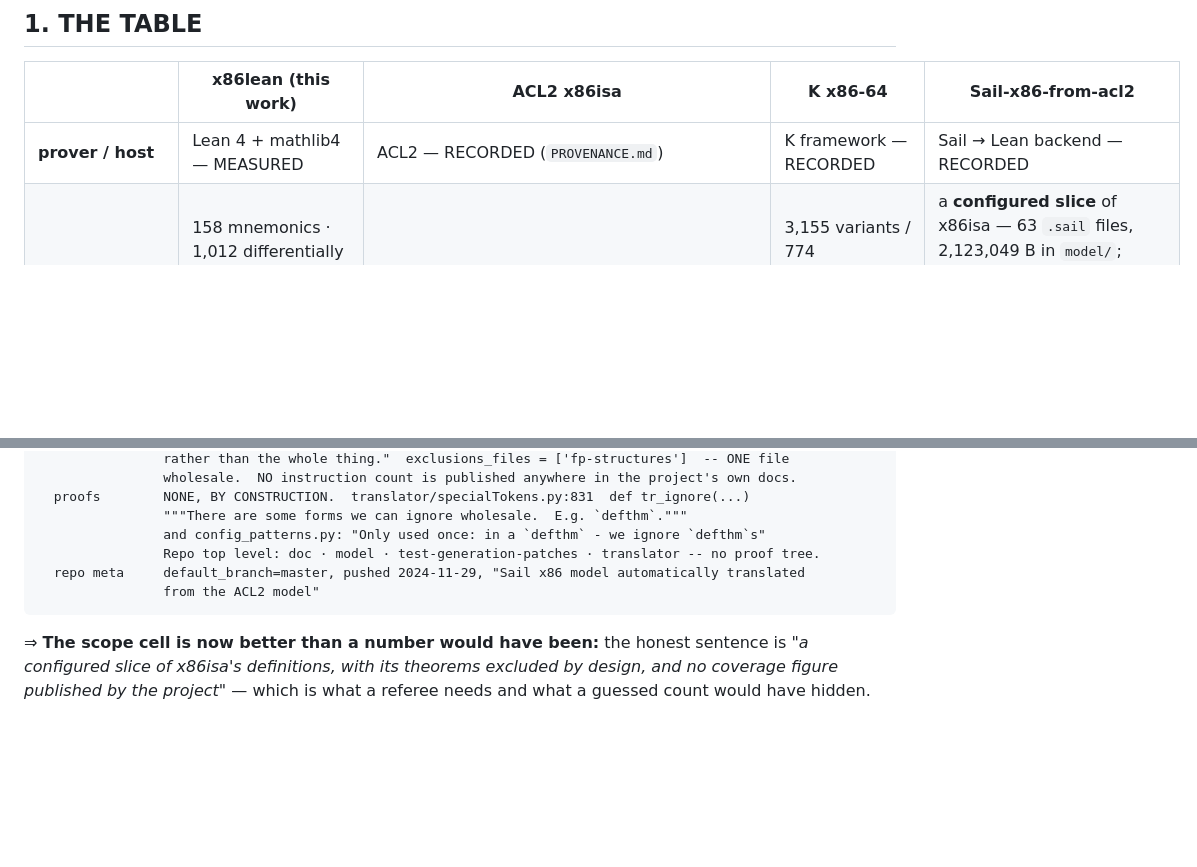
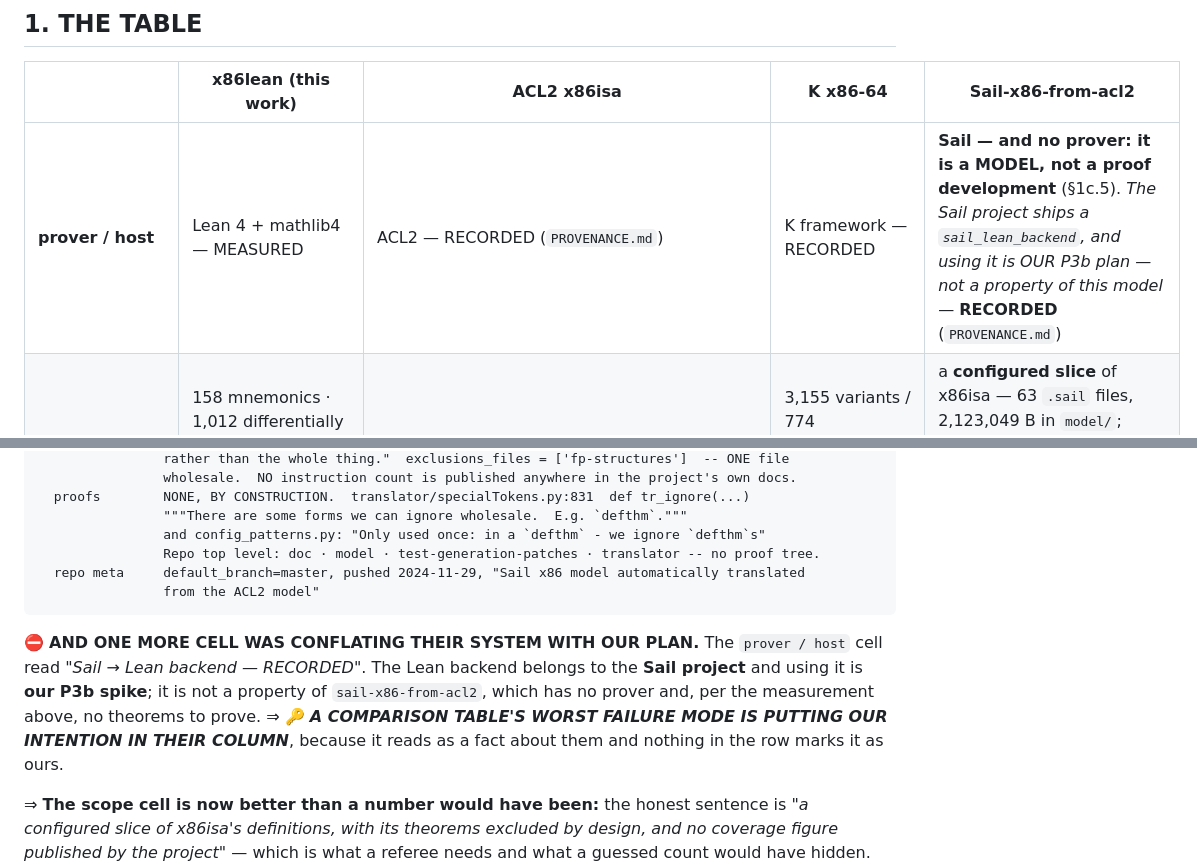
Before and after one commit to jyh/x86lean, a Markdown page: docs/TACAS-G1-POSITIONING.md, 2 parts joined by grey strips. Drawn GitHub-style; blank space fills up the shorter version.

Commit message:
G1: our P3b plan was sitting in Sail's prover column, reading as a fact about their system
The `prover / host` cell read "Sail -> Lean backend". The Lean backend belongs
to the Sail PROJECT and using it is OUR P3b spike; sail-x86-from-acl2 has no
prover and -- measured in the same pass -- no theorems to prove, since its
translator ignores `defthm` wholesale.

A comparison table's worst failure mode is putting our intention in their
column: it reads as a fact about them, and nothing in the row marks it as ours.
This one had survived every earlier pass because it was TRUE -- of a plan.

Co-Authored-By: Claude Opus 5 <noreply@anthropic.com>

````diff
--- a/docs/TACAS-G1-POSITIONING.md
+++ b/docs/TACAS-G1-POSITIONING.md
@@ -25,7 +25,7 @@ derived from the table. *Prose does not refuse; §2 records what it cost to lear
 
 | | **x86lean** (this work) | **ACL2 x86isa** | **K x86-64** | **Sail-x86-from-acl2** |
 |---|---|---|---|---|
-| **prover / host** | Lean 4 + mathlib4 — MEASURED | ACL2 — RECORDED (`PROVENANCE.md`) | K framework — RECORDED | Sail → Lean backend — RECORDED |
+| **prover / host** | Lean 4 + mathlib4 — MEASURED | ACL2 — RECORDED (`PROVENANCE.md`) | K framework — RECORDED | **Sail — and no prover: it is a MODEL, not a proof development** (§1c.5). *The Sail project ships a `sail_lean_backend`, and using it is OUR P3b plan — not a property of this model* — **RECORDED** (`PROVENANCE.md`) |
 | **scale** | 158 mnemonics · 1,012 differentially tested forms · 500/525 roster rows · 351/374 distinct machine forms — **MEASURED AND CI-GATED** | *"400+ opcodes … Intel's 64-bit mode"* — **RECORDED** (§1b, Goel arXiv 1705.01225). ⛔ Its opcode **maps** carry 3,192 `INST` entries, which is a DECODE census and NOT this row (§1c.3) | 3,155 variants / 774 mnemonics, Haswell user-level — **RECORDED** (K's own coverage target list) | a **configured slice** of x86isa — 63 `.sail` files, 2,123,049 B in `model/`; exactly one x86isa file excluded wholesale (`fp-structures`) and `defthm` forms excluded by design. **No instruction count is published by the project** — **MEASURED AT THE SOURCE** (§1c.5) |
 | **executable** | yes — the model runs; `run_differential.sh` drives it — MEASURED | yes — it is our primary executable oracle — MEASURED (by use) | **yes** — *"fully executable … more than 7,000 instruction-level test cases and the GCC torture test suite"* — **RECORDED** (§1b). We still have never executed it; we read its tree mechanically for the roster | **yes** — `make x86_emulator` builds an emulator from the model snapshot; its validation guide runs an ELF and co-simulates **against K's single-instruction tests** — **MEASURED AT THE SOURCE** (§1c.5) |
 | **role here** | the proving model | primary differential oracle | roster/coverage source, read mechanically | third reference, spike only — never the proving model |
@@ -187,6 +187,13 @@ checkout I would have recorded "K demonstrates no program proofs", which is fals
   repo meta     default_branch=master, pushed 2024-11-29, "Sail x86 model automatically translated
                 from the ACL2 model"
 ```
+⛔ **AND ONE MORE CELL WAS CONFLATING THEIR SYSTEM WITH OUR PLAN.** The `prover / host` cell read
+*"Sail → Lean backend — RECORDED"*. The Lean backend belongs to the **Sail project** and using it is
+**our P3b spike**; it is not a property of `sail-x86-from-acl2`, which has no prover and, per the
+measurement above, no theorems to prove. ⇒ 🔑 ***A COMPARISON TABLE'S WORST FAILURE MODE IS PUTTING
+OUR INTENTION IN THEIR COLUMN***, because it reads as a fact about them and nothing in the row marks
+it as ours.
+
 ⇒ **The scope cell is now better than a number would have been:** the honest sentence is *"a
 configured slice of x86isa's definitions, with its theorems excluded by design, and no coverage
 figure published by the project"* — which is what a referee needs and what a guessed count would have
````
